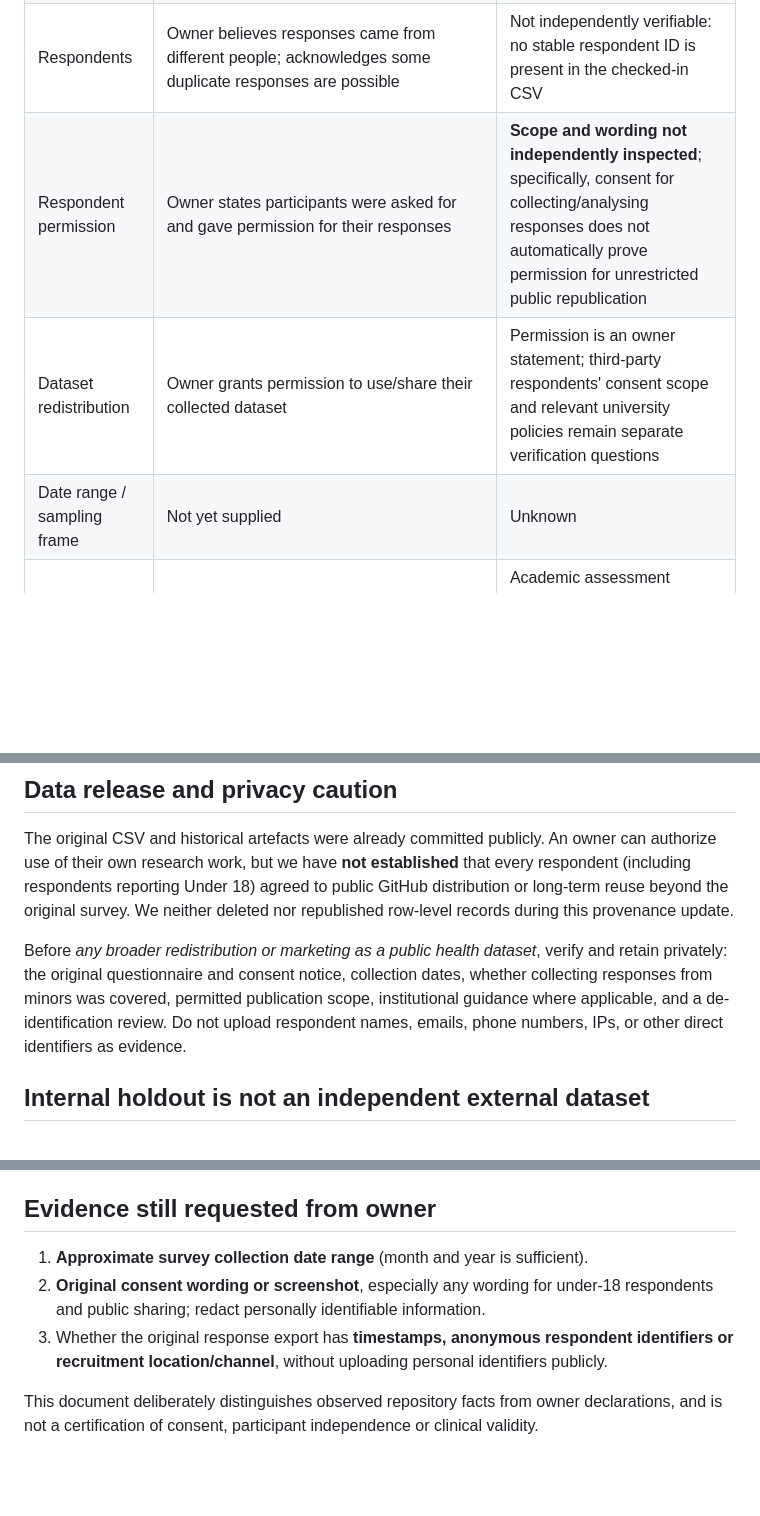
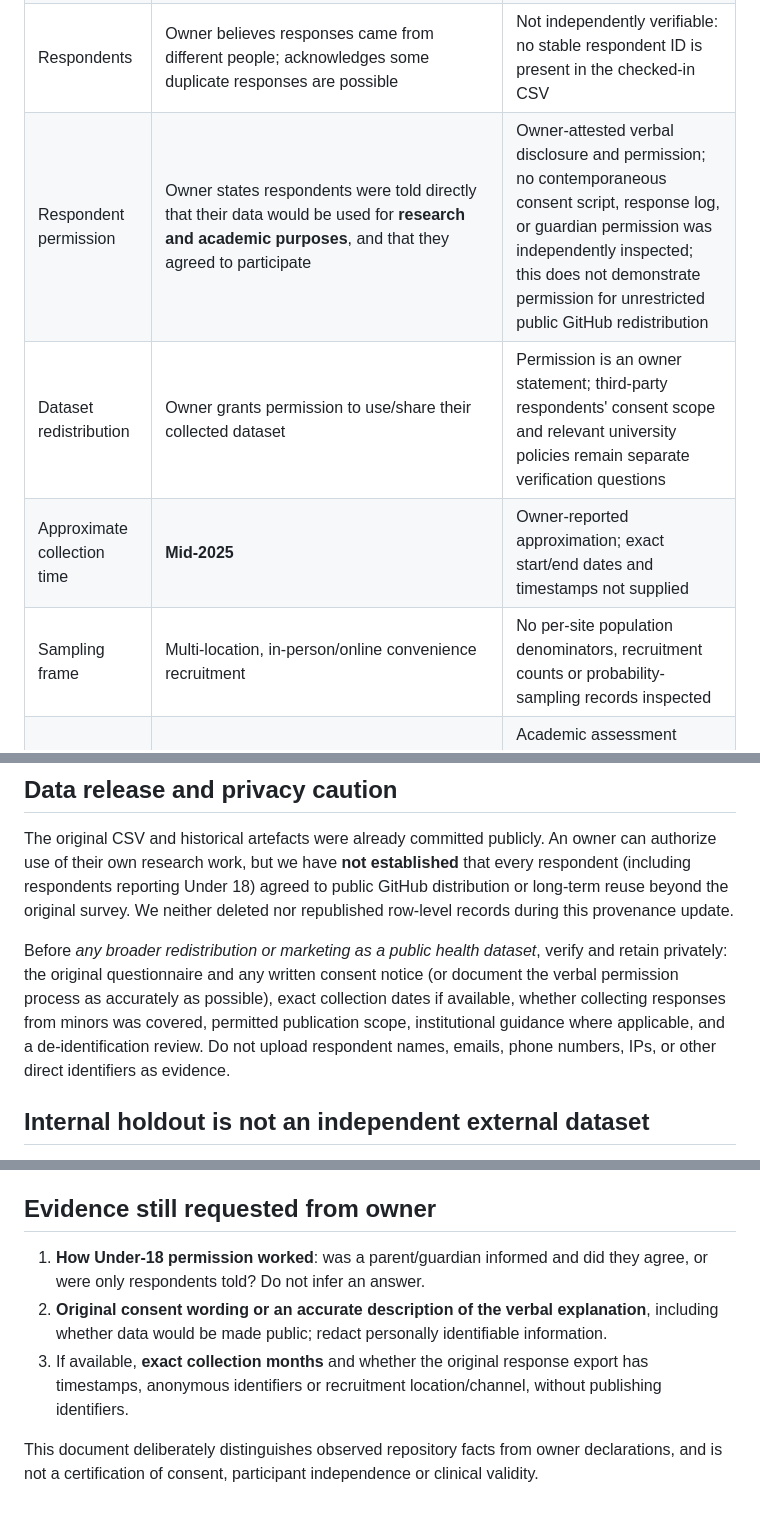
Before and after one commit to Neloy4321/END-to-END-ML-Project, a Markdown page: docs/DATA_COLLECTION_PROVENANCE.md, 3 parts joined by grey strips. Rendered like a GitHub page; blank space fills up the shorter version.

Commit message:
P0: record mid-2025 collection and verbally communicated research consent

```diff
--- a/docs/DATA_COLLECTION_PROVENANCE.md
+++ b/docs/DATA_COLLECTION_PROVENANCE.md
@@ -13,9 +13,10 @@ The following collection details were provided directly by project owner **Neloy
 | Survey link | https://forms.gle/KW8c3opuEco7GHwz5 | Provided by owner; the short URL redirected to a Google Forms public view-form address, but its live questions and consent text were not retrievable in this environment |
 | Nature of data | Primarily survey responses collected by the project owner | Owner-attested; 52,610 rows and 20 CSV columns were directly audited |
 | Respondents | Owner believes responses came from different people; acknowledges some duplicate responses are possible | Not independently verifiable: no stable respondent ID is present in the checked-in CSV |
-| Respondent permission | Owner states participants were asked for and gave permission for their responses | **Scope and wording not independently inspected**; specifically, consent for collecting/analysing responses does not automatically prove permission for unrestricted public republication |
+| Respondent permission | Owner states respondents were told directly that their data would be used for **research and academic purposes**, and that they agreed to participate | Owner-attested verbal disclosure and permission; no contemporaneous consent script, response log, or guardian permission was independently inspected; this does not demonstrate permission for unrestricted public GitHub redistribution |
 | Dataset redistribution | Owner grants permission to use/share their collected dataset | Permission is an owner statement; third-party respondents' consent scope and relevant university policies remain separate verification questions |
-| Date range / sampling frame | Not yet supplied | Unknown |
+| Approximate collection time | **Mid-2025** | Owner-reported approximation; exact start/end dates and timestamps not supplied |
+| Sampling frame | Multi-location, in-person/online convenience recruitment | No per-site population denominators, recruitment counts or probability-sampling records inspected |
 | Independent academic review | Owner presented the dataset-based ML project at their university final defense | Academic assessment reported by owner; **not** independent label verification, separate-site test, clinical endorsement, or peer-reviewed external acceptance |
 
 ## Quantitative source checks
@@ -33,7 +34,7 @@ Do not equate identical survey answers with the same person. Do not infer indepe
 
 The original CSV and historical artefacts were already committed publicly. An owner can authorize use of their own research work, but we have **not established** that every respondent (including respondents reporting Under 18) agreed to public GitHub distribution or long-term reuse beyond the original survey. We neither deleted nor republished row-level records during this provenance update.
 
-Before *any broader redistribution or marketing as a public health dataset*, verify and retain privately: the original questionnaire and consent notice, collection dates, whether collecting responses from minors was covered, permitted publication scope, institutional guidance where applicable, and a de-identification review. Do not upload respondent names, emails, phone numbers, IPs, or other direct identifiers as evidence.
+Before *any broader redistribution or marketing as a public health dataset*, verify and retain privately: the original questionnaire and any written consent notice (or document the verbal permission process as accurately as possible), exact collection dates if available, whether collecting responses from minors was covered, permitted publication scope, institutional guidance where applicable, and a de-identification review. Do not upload respondent names, emails, phone numbers, IPs, or other direct identifiers as evidence.
 
 ## Internal holdout is not an independent external dataset
 
@@ -43,8 +44,8 @@ A meaningful future model needs a separately observed outcome. Public external d
 
 ## Evidence still requested from owner
 
-1. **Approximate survey collection date range** (month and year is sufficient).
-2. **Original consent wording or screenshot**, especially any wording for under-18 respondents and public sharing; redact personally identifiable information.
-3. Whether the original response export has **timestamps, anonymous respondent identifiers or recruitment location/channel**, without uploading personal identifiers publicly.
+1. **How Under-18 permission worked**: was a parent/guardian informed and did they agree, or were only respondents told? Do not infer an answer.
+2. **Original consent wording or an accurate description of the verbal explanation**, including whether data would be made public; redact personally identifiable information.
+3. If available, **exact collection months** and whether the original response export has timestamps, anonymous identifiers or recruitment location/channel, without publishing identifiers.
 
 This document deliberately distinguishes observed repository facts from owner declarations, and is not a certification of consent, participant independence or clinical validity.
```
Also changed, not shown: docs/P0_P3_EVIDENCE_AND_READINESS.md (+1 -1 lines).
